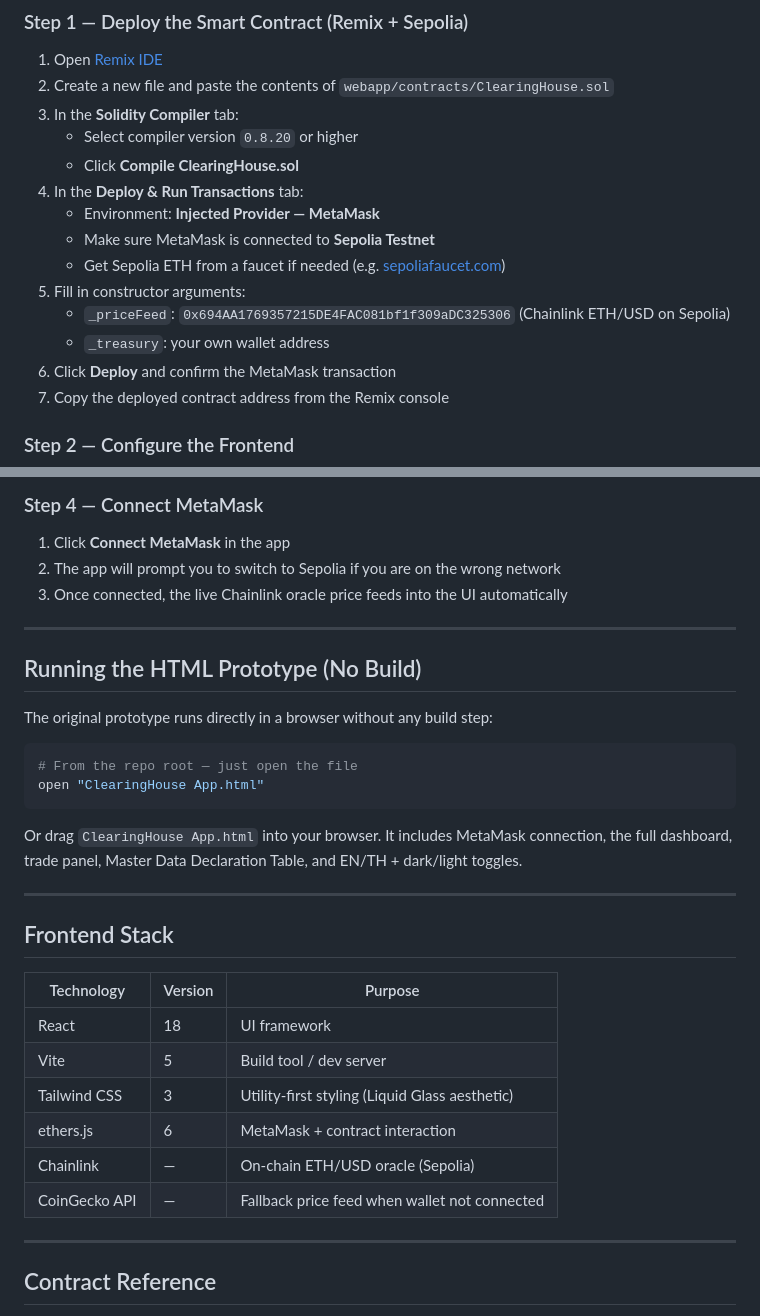
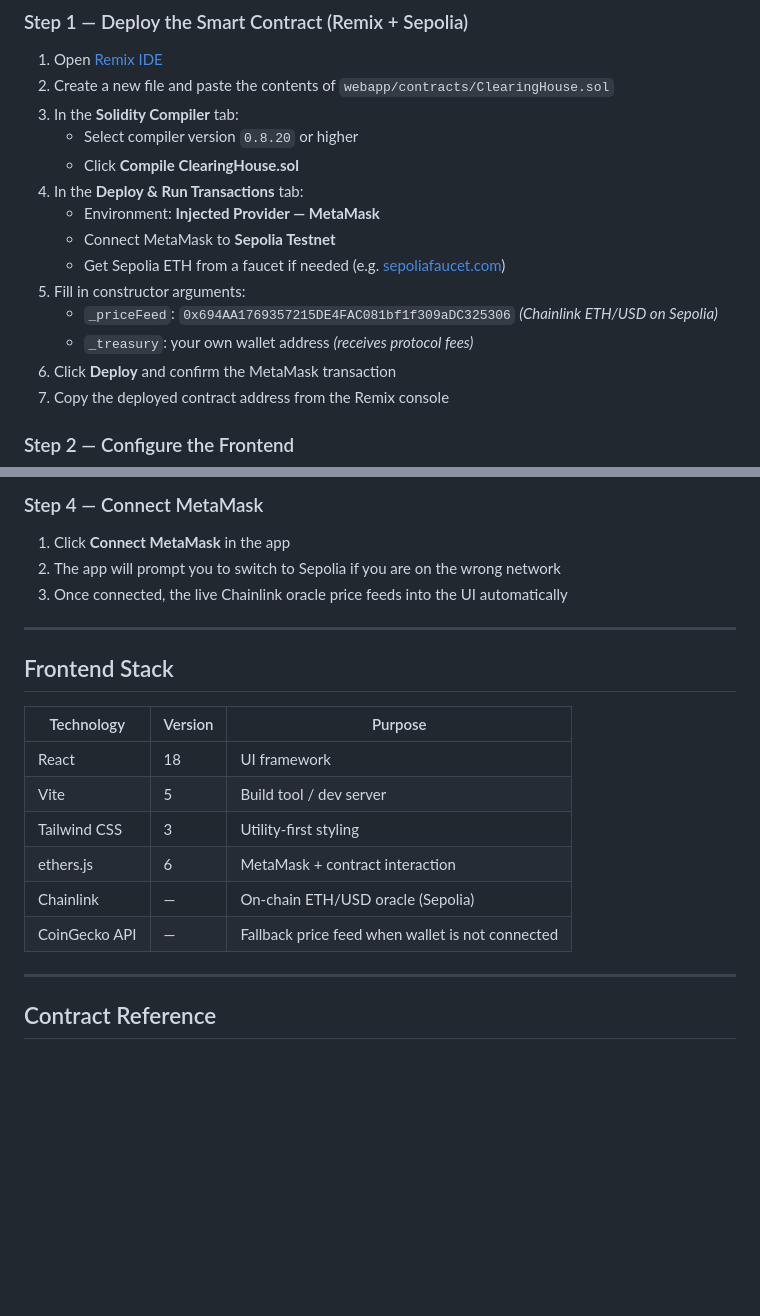
Before and after one commit to visutthi-tiravisit/P2P-ClearingHouse-12hr-settlement, a Markdown page: README.md, 2 parts joined by grey strips. Drawn GitHub-style; blank space fills up the shorter version.

````diff
--- a/README.md
+++ b/README.md
@@ -53,11 +105,11 @@ ETH-OPTION/
    - Click **Compile ClearingHouse.sol**
 4. In the **Deploy & Run Transactions** tab:
    - Environment: **Injected Provider — MetaMask**
-   - Make sure MetaMask is connected to **Sepolia Testnet**
+   - Connect MetaMask to **Sepolia Testnet**
    - Get Sepolia ETH from a faucet if needed (e.g. [sepoliafaucet.com](https://sepoliafaucet.com))
 5. Fill in constructor arguments:
-   - `_priceFeed`: `0x694AA1769357215DE4FAC081bf1f309aDC325306` (Chainlink ETH/USD on Sepolia)
-   - `_treasury`: your own wallet address
+   - `_priceFeed`: `0x694AA1769357215DE4FAC081bf1f309aDC325306` *(Chainlink ETH/USD on Sepolia)*
+   - `_treasury`: your own wallet address *(receives protocol fees)*
 6. Click **Deploy** and confirm the MetaMask transaction
 7. Copy the deployed contract address from the Remix console
 
@@ -91,29 +143,16 @@ Open [http://localhost:5173](http://localhost:5173) in your browser.
 
 ---
 
-## Running the HTML Prototype (No Build)
-
-The original prototype runs directly in a browser without any build step:
-
-```bash
-# From the repo root — just open the file
-open "ClearingHouse App.html"
-```
-
-Or drag `ClearingHouse App.html` into your browser. It includes MetaMask connection, the full dashboard, trade panel, Master Data Declaration Table, and EN/TH + dark/light toggles.
-
----
-
 ## Frontend Stack
 
 | Technology | Version | Purpose |
 |-----------|---------|---------|
 | React | 18 | UI framework |
 | Vite | 5 | Build tool / dev server |
-| Tailwind CSS | 3 | Utility-first styling (Liquid Glass aesthetic) |
+| Tailwind CSS | 3 | Utility-first styling |
 | ethers.js | 6 | MetaMask + contract interaction |
 | Chainlink | — | On-chain ETH/USD oracle (Sepolia) |
-| CoinGecko API | — | Fallback price feed when wallet not connected |
+| CoinGecko API | — | Fallback price feed when wallet is not connected |
 
 ---
 
````
Also changed, not shown: other parts of README.md (+88 -45 lines).
